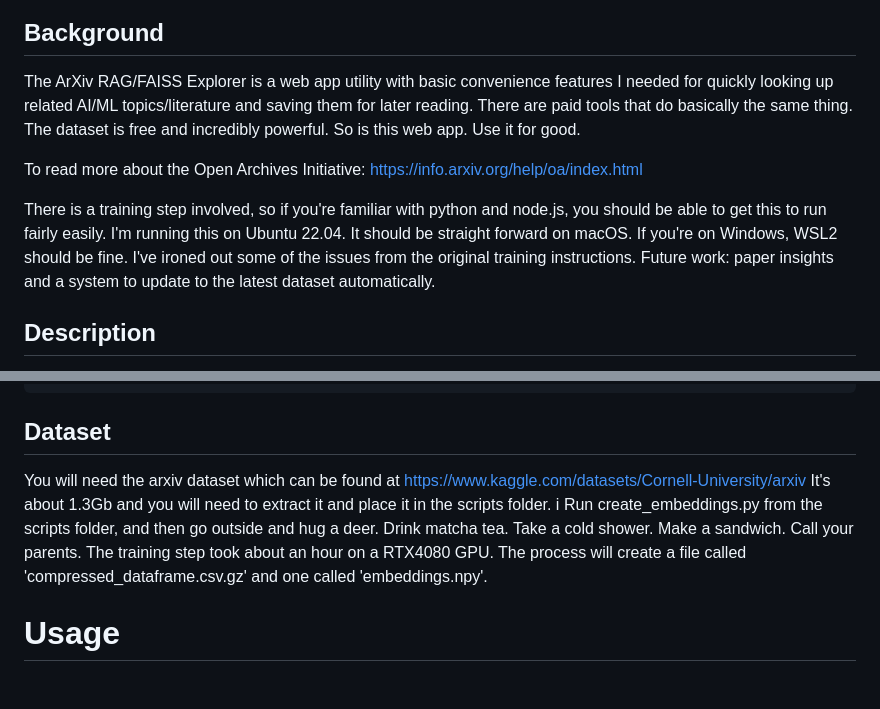
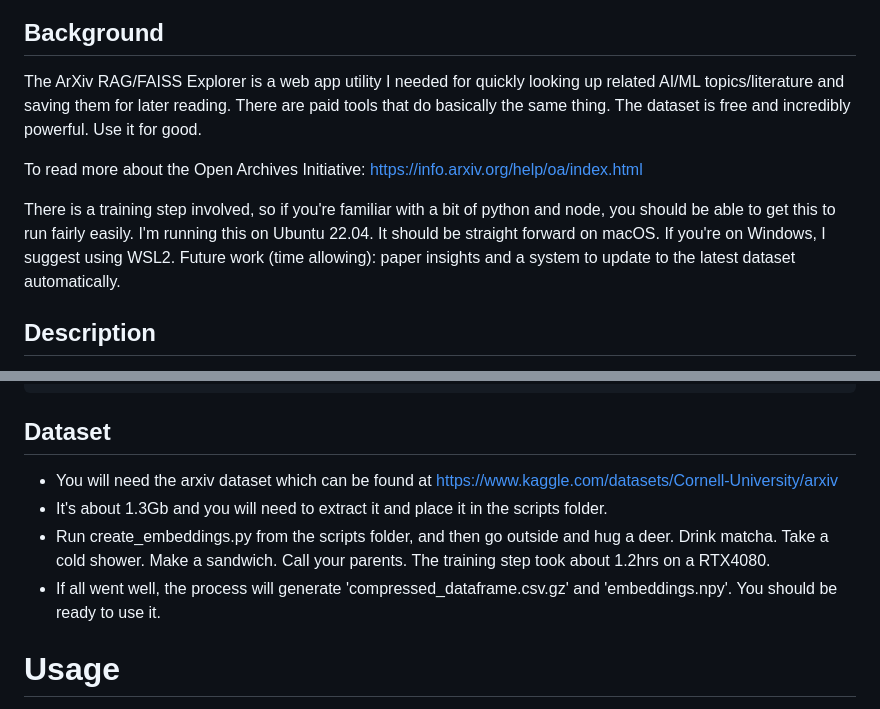
Before and after one commit to mrdavtan/ArXiv_Explorer, a Markdown page: README.md, 2 parts joined by grey strips. GitHub-like rendering.

```diff
--- a/README.md
+++ b/README.md
@@ -4,11 +4,11 @@
 
 ## Background
 
-The ArXiv RAG/FAISS Explorer is a web app utility with basic convenience features I needed for quickly looking up related AI/ML topics/literature and saving them for later reading. There are paid tools that do basically the same thing. The dataset is free and incredibly powerful. So is this web app. Use it for good.
+The ArXiv RAG/FAISS Explorer is a web app utility I needed for quickly looking up related AI/ML topics/literature and saving them for later reading. There are paid tools that do basically the same thing. The dataset is free and incredibly powerful. Use it for good.
 
 To read more about the Open Archives Initiative: https://info.arxiv.org/help/oa/index.html
 
-There is a training step involved, so if you're familiar with python and node.js, you should be able to get this to run fairly easily. I'm running this on Ubuntu 22.04. It should be straight forward on macOS. If you're on Windows, WSL2 should be fine. I've ironed out some of the issues from the original training instructions. Future work: paper insights and a system to update to the latest dataset automatically.
+There is a training step involved, so if you're familiar with a bit of python and node, you should be able to get this to run fairly easily. I'm running this on Ubuntu 22.04. It should be straight forward on macOS. If you're on Windows, I suggest using WSL2. Future work (time allowing): paper insights and a system to update to the latest dataset automatically.
 
 ## Description
 
@@ -50,11 +50,10 @@ npm install
 
 ## Dataset
 
-You will need the arxiv dataset which can be found at https://www.kaggle.com/datasets/Cornell-University/arxiv
-It's about 1.3Gb and you will need to extract it and place it in the scripts folder. i
-Run create_embeddings.py from the scripts folder, and then go outside and hug a deer. Drink matcha tea. Take a cold shower. Make a sandwich. Call your parents. The training step took about an hour on a RTX4080 GPU.
-The process will create a file called 'compressed_dataframe.csv.gz' and one called 'embeddings.npy'.
-
+- You will need the arxiv dataset which can be found at https://www.kaggle.com/datasets/Cornell-University/arxiv
+- It's about 1.3Gb and you will need to extract it and place it in the scripts folder.
+- Run create_embeddings.py from the scripts folder, and then go outside and hug a deer. Drink matcha. Take a cold shower. Make a sandwich. Call your parents. The training step took about 1.2hrs on a RTX4080.
+- If all went well, the process will generate 'compressed_dataframe.csv.gz' and 'embeddings.npy'. You should be ready to use it.
 
 # Usage
 
```
